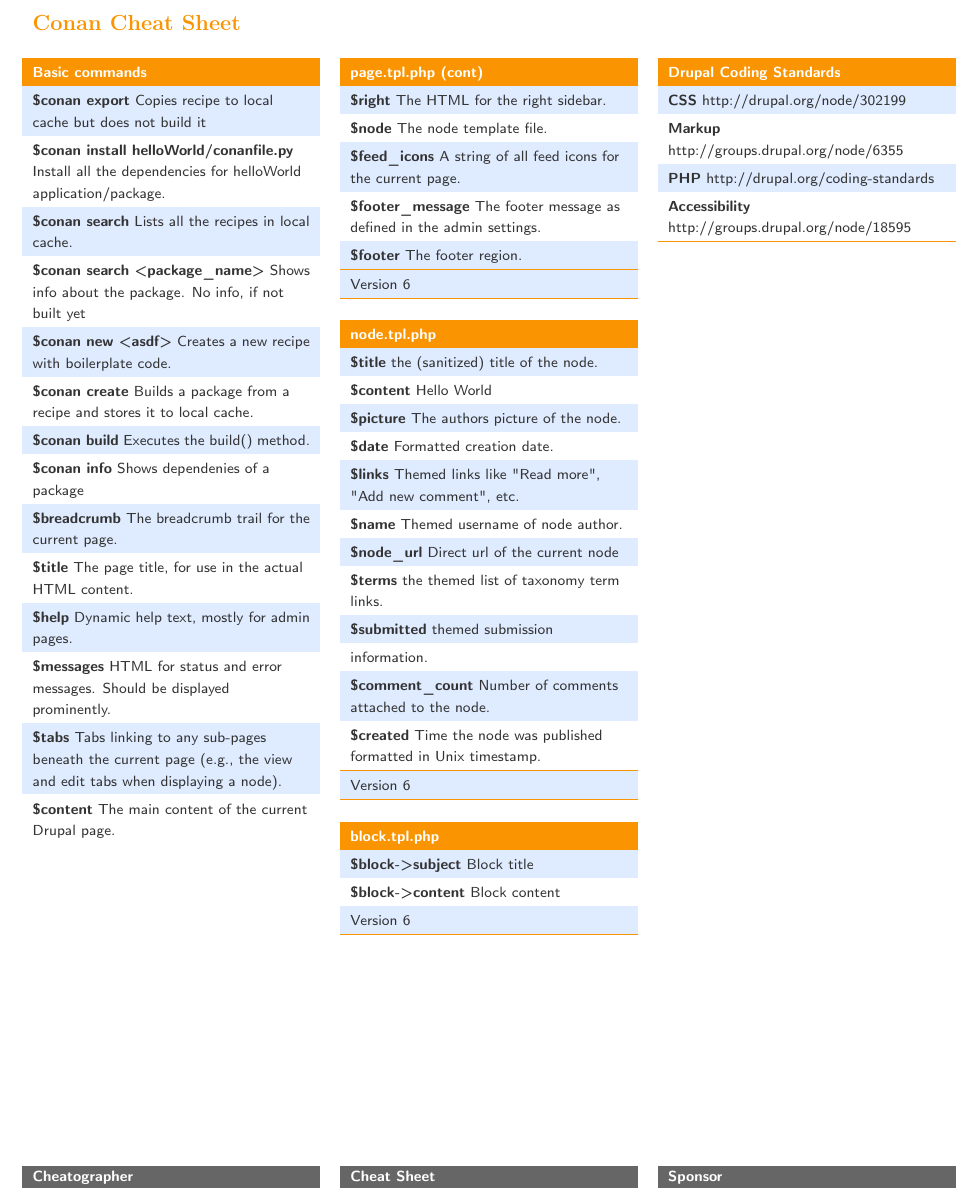
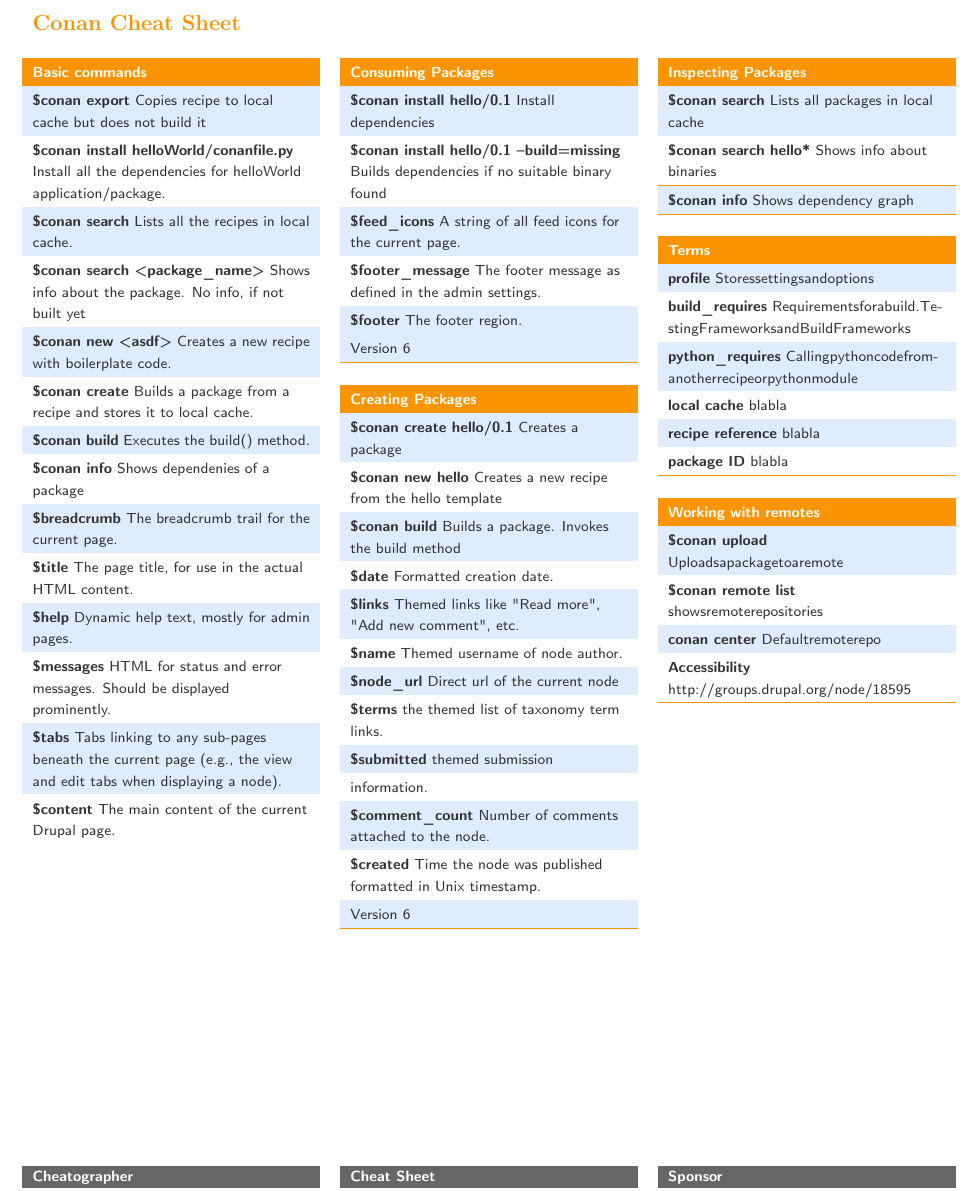
Before and after one commit to namorDev/Conan-Cheatsheet, a LaTeX document (Conan_Cheatsheet.tex): part of the page, cut so that both start at the same text. Compiled offline with pdfLaTeX.

Commit message:
divide in sections

```diff
--- a/Conan_Cheatsheet.tex
+++ b/Conan_Cheatsheet.tex
@@ -194,14 +194,14 @@
 \columnbreak
 \begin{tabularx}{5.377cm}{X}
 \SetRowColor{DarkBackground}
-\mymulticolumn{1}{x{5.377cm}}{\bf\textcolor{white}{page.tpl.php (cont)}}  \tn
+\mymulticolumn{1}{x{5.377cm}}{\bf\textcolor{white}{Consuming Packages}}  \tn
 % Row 14
 \SetRowColor{LightBackground}
-\mymulticolumn{1}{x{5.377cm}}{{\bf{\$right}} The HTML for the right sidebar.} \tn
+\mymulticolumn{1}{x{5.377cm}}{{\bf{\$conan install hello/0.1}} Install dependencies} \tn
 % Row Count 1 (+ 1)
 % Row 15
 \SetRowColor{white}
-\mymulticolumn{1}{x{5.377cm}}{{\bf{\$node}} The node template file.} \tn
+\mymulticolumn{1}{x{5.377cm}}{{\bf{\$conan install hello/0.1 --build=missing}} Builds dependencies if no suitable binary found} \tn
 % Row Count 2 (+ 1)
 % Row 16
 \SetRowColor{LightBackground}
@@ -224,18 +224,18 @@
 
 \begin{tabularx}{5.377cm}{X}
 \SetRowColor{DarkBackground}
-\mymulticolumn{1}{x{5.377cm}}{\bf\textcolor{white}{node.tpl.php}}  \tn
+\mymulticolumn{1}{x{5.377cm}}{\bf\textcolor{white}{Creating Packages}}  \tn
 % Row 0
 \SetRowColor{LightBackground}
-\mymulticolumn{1}{x{5.377cm}}{{\bf{\$title}} the (sanitized) title of the node.} \tn
+\mymulticolumn{1}{x{5.377cm}}{{\bf{\$conan create hello/0.1}} Creates a package} \tn
 % Row Count 1 (+ 1)
 % Row 1
 \SetRowColor{white}
-\mymulticolumn{1}{x{5.377cm}}{{\bf{\$content}} Hello World} \tn
+\mymulticolumn{1}{x{5.377cm}}{{\bf{\$conan new hello}} Creates a new recipe from the hello template} \tn
 % Row Count 6 (+ 5)
 % Row 2
 \SetRowColor{LightBackground}
-\mymulticolumn{1}{x{5.377cm}}{{\bf{\$picture}} The authors picture of the node.} \tn
+\mymulticolumn{1}{x{5.377cm}}{{\bf{\$conan build}} Builds a package. Invokes the build method} \tn
 % Row Count 7 (+ 1)
 % Row 3
 \SetRowColor{white}
@@ -282,42 +282,76 @@
 
 \begin{tabularx}{5.377cm}{X}
 \SetRowColor{DarkBackground}
-\mymulticolumn{1}{x{5.377cm}}{\bf\textcolor{white}{block.tpl.php}}  \tn
+\mymulticolumn{1}{x{5.377cm}}{\bf\textcolor{white}{Inspecting Packages}}  \tn
 % Row 0
 \SetRowColor{LightBackground}
-\mymulticolumn{1}{x{5.377cm}}{{\bf{\$block-\textgreater{}subject}} Block title} \tn
+\mymulticolumn{1}{x{5.377cm}}{{\bf{\$conan search}} Lists all packages in local cache} \tn
 % Row Count 1 (+ 1)
 % Row 1
 \SetRowColor{white}
-\mymulticolumn{1}{x{5.377cm}}{{\bf{\$block-\textgreater{}content}} Block content} \tn
+\mymulticolumn{1}{x{5.377cm}}{{\bf{\$conan search hello*}} Shows info about binaries} \tn
 % Row Count 2 (+ 1)
 \hhline{>{\arrayrulecolor{DarkBackground}}-}
 \SetRowColor{LightBackground}
-\mymulticolumn{1}{x{5.377cm}}{Version 6}  \tn
+\mymulticolumn{1}{x{5.377cm}}{{\bf{\$conan info}} Shows dependency graph} \tn
 \hhline{>{\arrayrulecolor{DarkBackground}}-}
 \end{tabularx}
 \par\addvspace{1.3em}
 
 \begin{tabularx}{5.377cm}{X}
 \SetRowColor{DarkBackground}
-\mymulticolumn{1}{x{5.377cm}}{\bf\textcolor{white}{Drupal Coding Standards}}  \tn
+\mymulticolumn{1}{x{5.377cm}}{\bf\textcolor{white}{Terms}}  \tn
 % Row 0
 \SetRowColor{LightBackground}
-\mymulticolumn{1}{x{5.377cm}}{{\bf{CSS}} \seqsplit{http://drupal.org/node/302199}} \tn
+\mymulticolumn{1}{x{5.377cm}}{{\bf{profile}} \seqsplit{Stores settings and options}} \tn
 % Row Count 1 (+ 1)
 % Row 1
 \SetRowColor{white}
-\mymulticolumn{1}{x{5.377cm}}{{\bf{Markup}} \seqsplit{http://groups.drupal.org/node/6355}} \tn
+\mymulticolumn{1}{x{5.377cm}}{{\bf{build\_requires}} \seqsplit{Requirements for a build. Testing Frameworks and Build Frameworks}} \tn
 % Row Count 2 (+ 1)
 % Row 2
 \SetRowColor{LightBackground}
-\mymulticolumn{1}{x{5.377cm}}{{\bf{PHP}} \seqsplit{http://drupal.org/coding-standards}} \tn
+\mymulticolumn{1}{x{5.377cm}}{{\bf{python\_requires}} \seqsplit{Calling python code from another recipe or python module}} \tn
 % Row Count 3 (+ 1)
 % Row 3
 \SetRowColor{white}
-\mymulticolumn{1}{x{5.377cm}}{{\bf{Accessibility}} \seqsplit{http://groups.drupal.org/node/18595}} \tn
+\mymulticolumn{1}{x{5.377cm}}{{\bf{local cache}} \seqsplit{bla bla}} \tn
+
+% Row Count 3 (+ 1)
+% Row 3
+\SetRowColor{LightBackground}
+\mymulticolumn{1}{x{5.377cm}}{{\bf{recipe reference}} \seqsplit{bla bla}} \tn
+
+% Row Count 3 (+ 1)
+% Row 3
+\SetRowColor{white}
+\mymulticolumn{1}{x{5.377cm}}{{\bf{package ID}} \seqsplit{bla bla}} \tn
+
 % Row Count 5 (+ 2)
 \hhline{>{\arrayrulecolor{DarkBackground}}-}
+\end{tabularx}
+\par\addvspace{1.3em}
+
+\begin{tabularx}{5.377cm}{X}
+	\SetRowColor{DarkBackground}
+	\mymulticolumn{1}{x{5.377cm}}{\bf\textcolor{white}{Working with remotes}}  \tn
+	% Row 0
+	\SetRowColor{LightBackground}
+	\mymulticolumn{1}{x{5.377cm}}{{\bf{\$conan upload}} \seqsplit{Uploads a package to a remote}} \tn
+	% Row Count 1 (+ 1)
+	% Row 1
+	\SetRowColor{white}
+	\mymulticolumn{1}{x{5.377cm}}{{\bf{\$conan remote list}} \seqsplit{shows remote repositories}} \tn
+	% Row Count 2 (+ 1)
+	% Row 2
+	\SetRowColor{LightBackground}
+	\mymulticolumn{1}{x{5.377cm}}{{\bf{conan center}} \seqsplit{Default remote repo}} \tn
+	% Row Count 3 (+ 1)
+	% Row 3
+	\SetRowColor{white}
+	\mymulticolumn{1}{x{5.377cm}}{{\bf{Accessibility}} \seqsplit{http://groups.drupal.org/node/18595}} \tn
+	% Row Count 5 (+ 2)
+	\hhline{>{\arrayrulecolor{DarkBackground}}-}
 \end{tabularx}
 \par\addvspace{1.3em}
 
```
Also changed, not shown: Conan_Cheatsheet.pdf.
